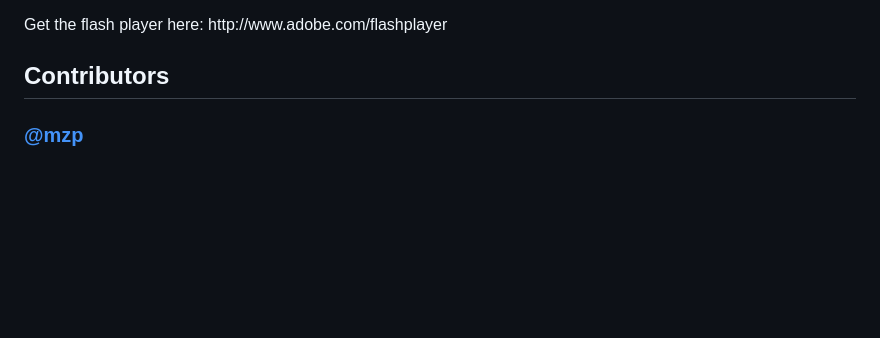
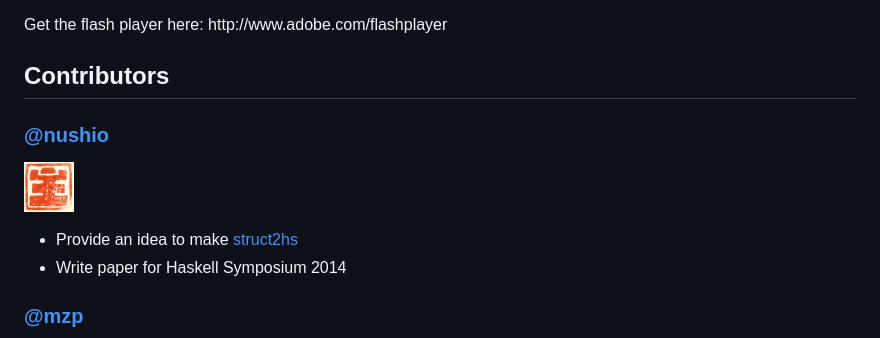
Before and after one commit to metasepi/metasepi-website, a Markdown page: memories.md, the part around the change. Drawn GitHub-style; pictures changed too: img/icon_nushio.png (added); blank space fills up the shorter version.

Commit message:
Add nushio icon

```diff
--- a/memories.md
+++ b/memories.md
@@ -6,6 +6,13 @@
 <div id="PictoBrowser140123155327">Get the flash player here: http://www.adobe.com/flashplayer</div><script type="text/javascript" src="http://www.db798.com/pictobrowser/swfobject.js"></script><script type="text/javascript">var so = new SWFObject("http://www.db798.com/pictobrowser.swf", "PictoBrowser", "500", "500", "8", "#DDDDDD"); so.addParam("quality", "low"); so.addParam("scale", "noscale"); so.addParam("align", "mid"); so.addVariable("ids", "2135433@N24"); so.addVariable("names", "Metasepi"); so.addVariable("userName", "masterq"); so.addVariable("userId", "49071064@N00"); so.addVariable("source", "groups"); so.write("PictoBrowser140123155327");	</script>
 
 ## Contributors
+
+### [\@nushio](https://twitter.com/nushio)
+
+[![](/img/icon_nushio.png)](https://twitter.com/nushio)
+
+* Provide an idea to make [struct2hs](https://github.com/ajhc/struct2hs)
+* Write paper for Haskell Symposium 2014
 
 ### [\@mzp](https://twitter.com/mzp)
 
```
